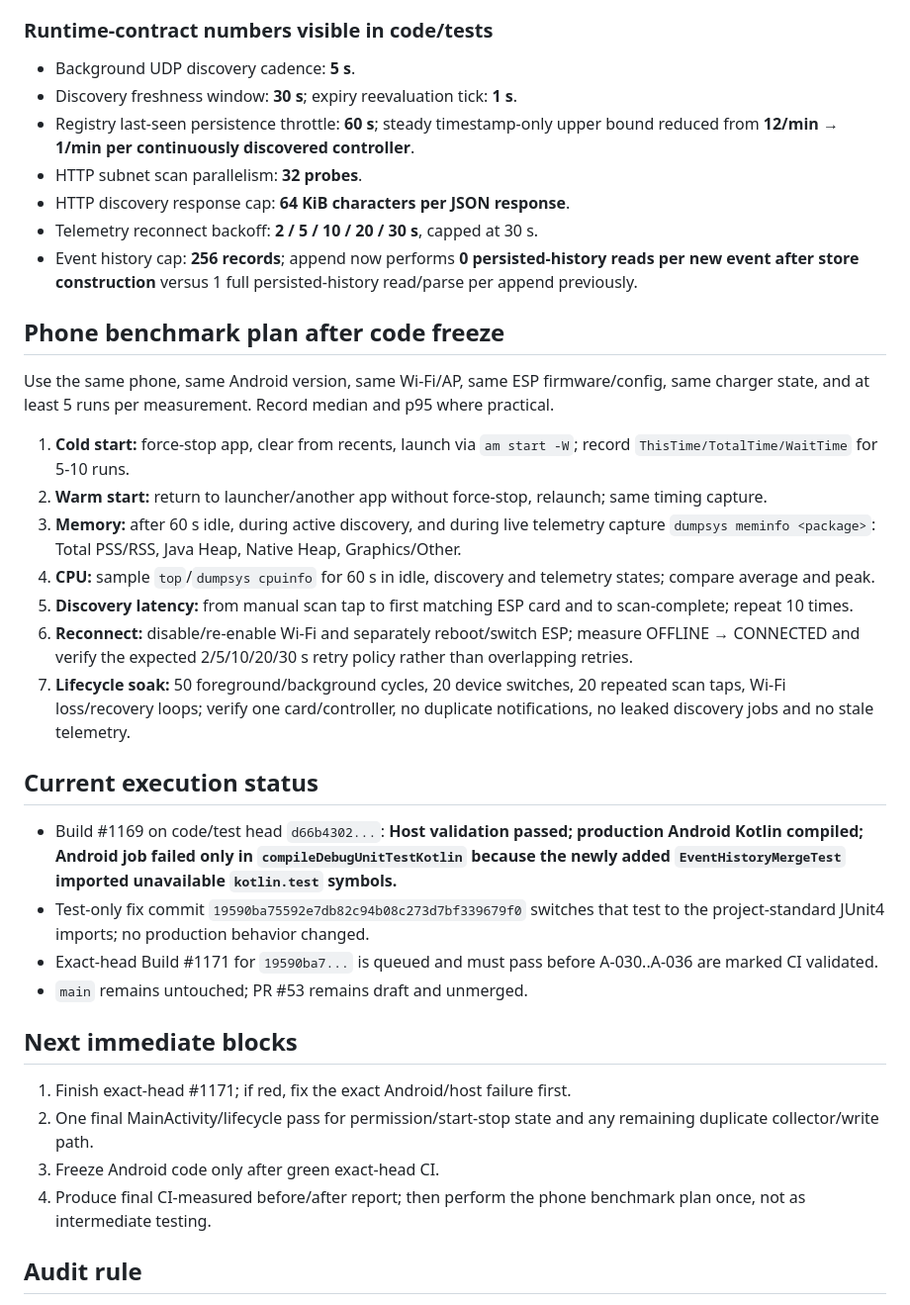
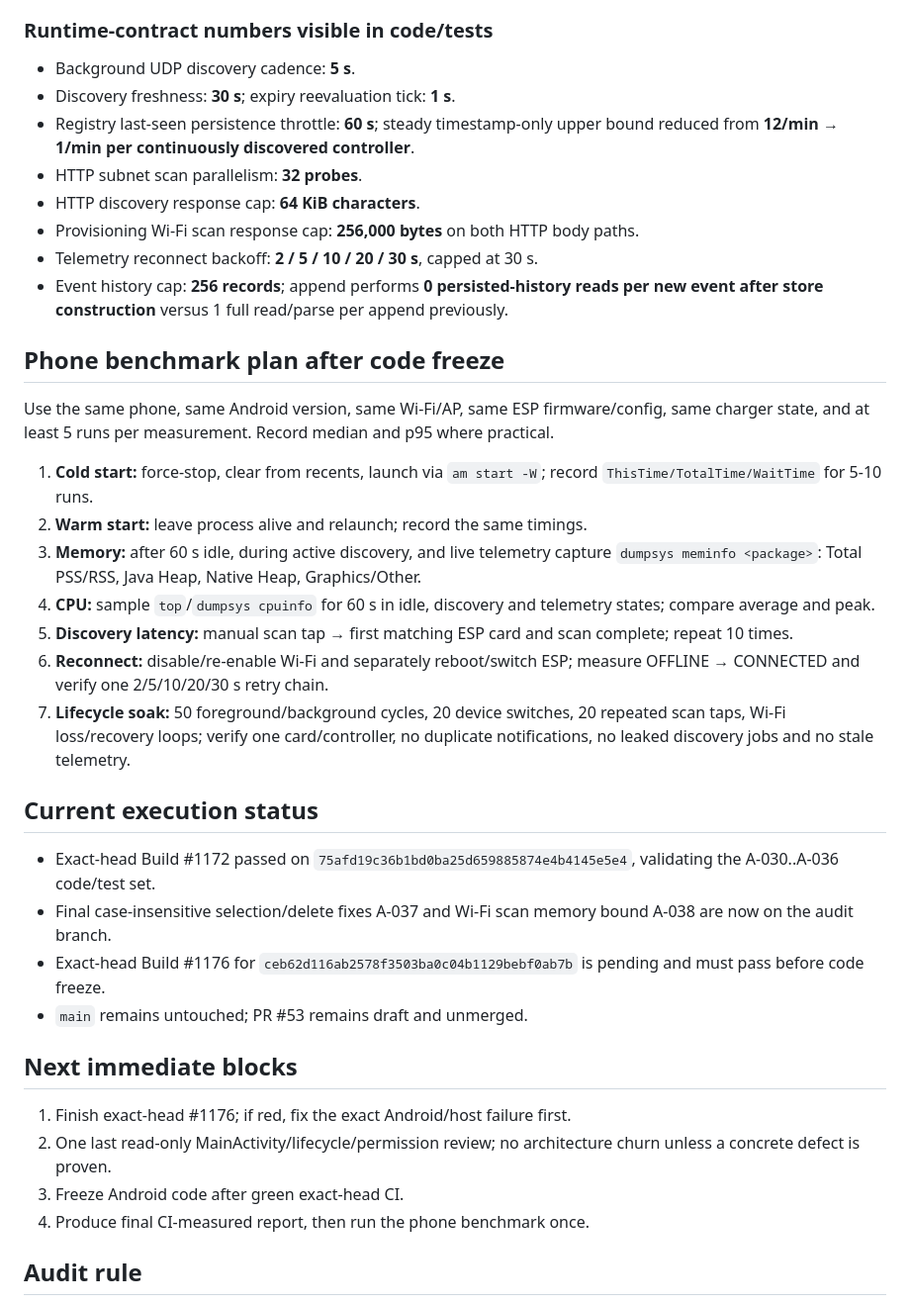
Before and after one commit to desfly/secyr, a Markdown page: android/ANDROID_FULL_AUDIT_2026-08-18.md, the part around one of its changes. Shown at 99% size. Drawn GitHub-style.

Commit message:
docs(android): record final audit fixes and metrics

```diff
--- a/android/ANDROID_FULL_AUDIT_2026-08-18.md
+++ b/android/ANDROID_FULL_AUDIT_2026-08-18.md
@@ -71,35 +73,36 @@ Measured only where the repository/CI provides real numbers. Phone-only metrics
 
 ### Runtime-contract numbers visible in code/tests
 - Background UDP discovery cadence: **5 s**.
-- Discovery freshness window: **30 s**; expiry reevaluation tick: **1 s**.
+- Discovery freshness: **30 s**; expiry reevaluation tick: **1 s**.
 - Registry last-seen persistence throttle: **60 s**; steady timestamp-only upper bound reduced from **12/min → 1/min per continuously discovered controller**.
 - HTTP subnet scan parallelism: **32 probes**.
-- HTTP discovery response cap: **64 KiB characters per JSON response**.
+- HTTP discovery response cap: **64 KiB characters**.
+- Provisioning Wi-Fi scan response cap: **256,000 bytes** on both HTTP body paths.
 - Telemetry reconnect backoff: **2 / 5 / 10 / 20 / 30 s**, capped at 30 s.
-- Event history cap: **256 records**; append now performs **0 persisted-history reads per new event after store construction** versus 1 full persisted-history read/parse per append previously.
+- Event history cap: **256 records**; append performs **0 persisted-history reads per new event after store construction** versus 1 full read/parse per append previously.
 
 ## Phone benchmark plan after code freeze
 Use the same phone, same Android version, same Wi-Fi/AP, same ESP firmware/config, same charger state, and at least 5 runs per measurement. Record median and p95 where practical.
 
-1. **Cold start:** force-stop app, clear from recents, launch via `am start -W`; record `ThisTime/TotalTime/WaitTime` for 5-10 runs.
-2. **Warm start:** return to launcher/another app without force-stop, relaunch; same timing capture.
-3. **Memory:** after 60 s idle, during active discovery, and during live telemetry capture `dumpsys meminfo <package>`: Total PSS/RSS, Java Heap, Native Heap, Graphics/Other.
+1. **Cold start:** force-stop, clear from recents, launch via `am start -W`; record `ThisTime/TotalTime/WaitTime` for 5-10 runs.
+2. **Warm start:** leave process alive and relaunch; record the same timings.
+3. **Memory:** after 60 s idle, during active discovery, and live telemetry capture `dumpsys meminfo <package>`: Total PSS/RSS, Java Heap, Native Heap, Graphics/Other.
 4. **CPU:** sample `top`/`dumpsys cpuinfo` for 60 s in idle, discovery and telemetry states; compare average and peak.
-5. **Discovery latency:** from manual scan tap to first matching ESP card and to scan-complete; repeat 10 times.
-6. **Reconnect:** disable/re-enable Wi-Fi and separately reboot/switch ESP; measure OFFLINE → CONNECTED and verify the expected 2/5/10/20/30 s retry policy rather than overlapping retries.
+5. **Discovery latency:** manual scan tap → first matching ESP card and scan complete; repeat 10 times.
+6. **Reconnect:** disable/re-enable Wi-Fi and separately reboot/switch ESP; measure OFFLINE → CONNECTED and verify one 2/5/10/20/30 s retry chain.
 7. **Lifecycle soak:** 50 foreground/background cycles, 20 device switches, 20 repeated scan taps, Wi-Fi loss/recovery loops; verify one card/controller, no duplicate notifications, no leaked discovery jobs and no stale telemetry.
 
 ## Current execution status
-- Build #1169 on code/test head `d66b4302...`: **Host validation passed; production Android Kotlin compiled; Android job failed only in `compileDebugUnitTestKotlin` because the newly added `EventHistoryMergeTest` imported unavailable `kotlin.test` symbols.**
-- Test-only fix commit `19590ba75592e7db82c94b08c273d7bf339679f0` switches that test to the project-standard JUnit4 imports; no production behavior changed.
-- Exact-head Build #1171 for `19590ba7...` is queued and must pass before A-030..A-036 are marked CI validated.
+- Exact-head Build #1172 passed on `75afd19c36b1bd0ba25d659885874e4b4145e5e4`, validating the A-030..A-036 code/test set.
+- Final case-insensitive selection/delete fixes A-037 and Wi-Fi scan memory bound A-038 are now on the audit branch.
+- Exact-head Build #1176 for `ceb62d116ab2578f3503ba0c04b1129bebf0ab7b` is pending and must pass before code freeze.
 - `main` remains untouched; PR #53 remains draft and unmerged.
 
 ## Next immediate blocks
-1. Finish exact-head #1171; if red, fix the exact Android/host failure first.
-2. One final MainActivity/lifecycle pass for permission/start-stop state and any remaining duplicate collector/write path.
-3. Freeze Android code only after green exact-head CI.
-4. Produce final CI-measured before/after report; then perform the phone benchmark plan once, not as intermediate testing.
+1. Finish exact-head #1176; if red, fix the exact Android/host failure first.
+2. One last read-only MainActivity/lifecycle/permission review; no architecture churn unless a concrete defect is proven.
+3. Freeze Android code after green exact-head CI.
+4. Produce final CI-measured report, then run the phone benchmark once.
 
 ## Audit rule
 Do not merge to `main` during discovery. Keep all work isolated on `audit/android-full-20260818` / draft PR #53 until cleanup/lifecycle/reconnect is complete, exact-head CI is green, and later phone validation passes.
```
Also changed, not shown: other parts of android/ANDROID_FULL_AUDIT_2026-08-18.md (+16 -14 lines).
